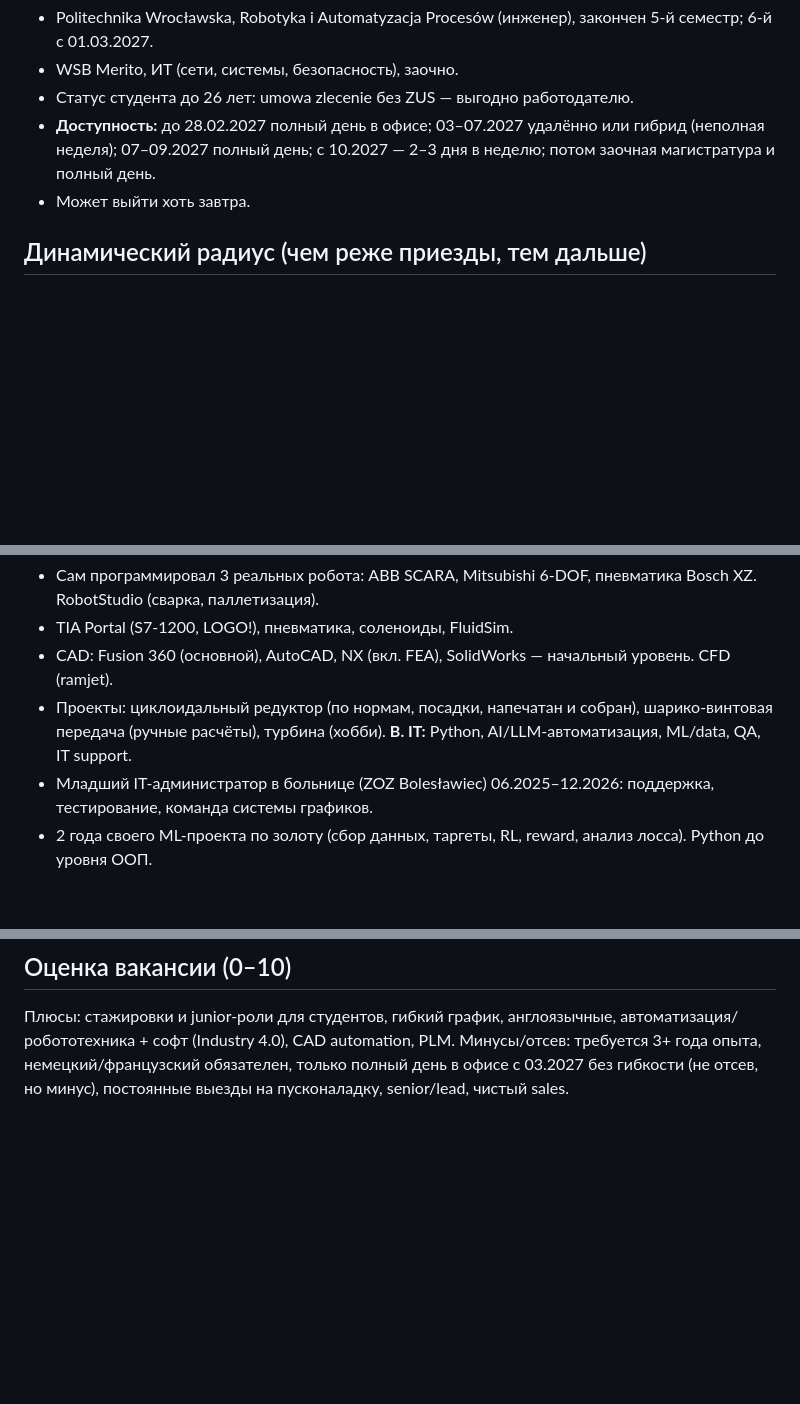
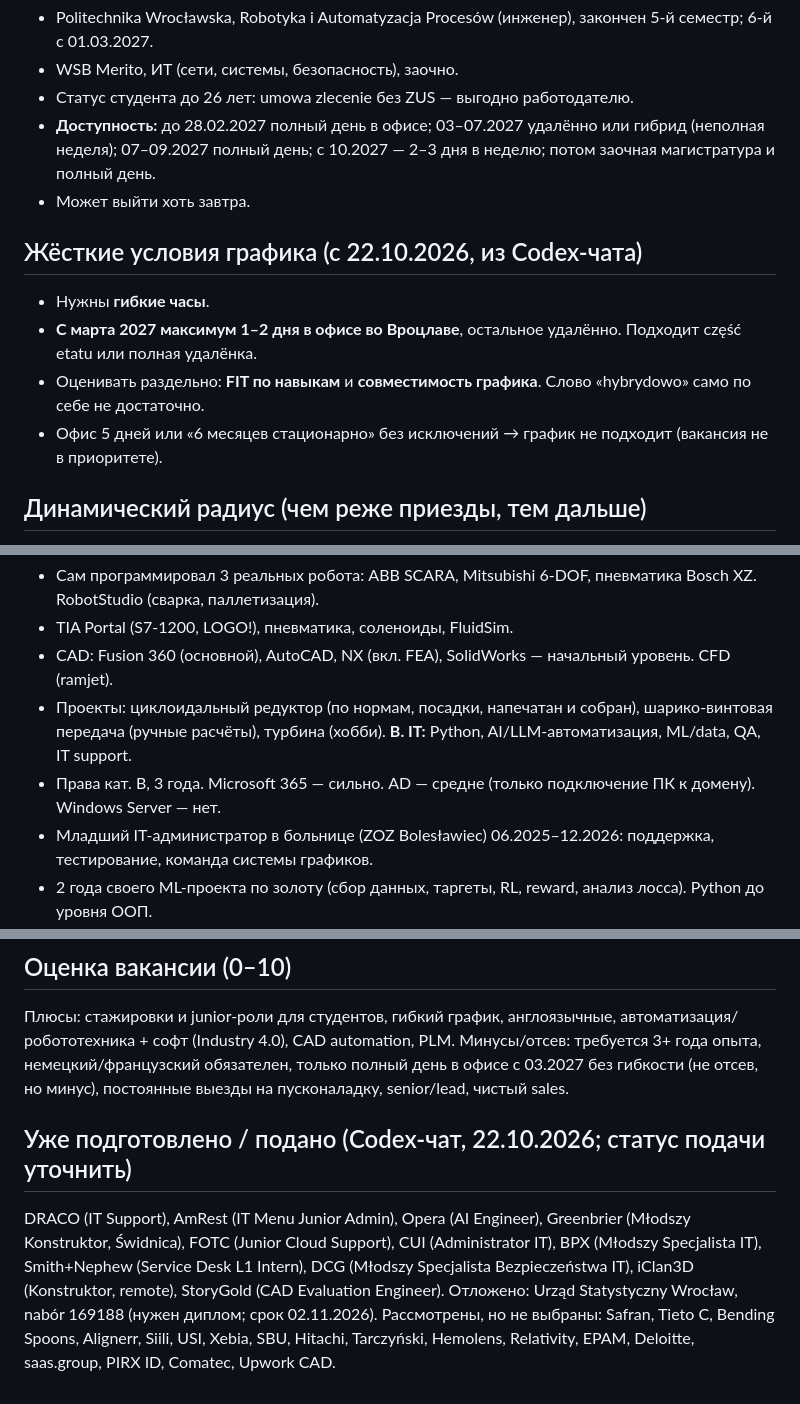
Before and after one commit to Flyingzaptop/job-search, a Markdown page: PROFILE.md, 3 parts joined by grey strips. GitHub-like rendering; blank space fills up the shorter version.

Commit message:
Profile: schedule constraints and applications from Codex handoff
Co-Authored-By: Claude Opus 5.5 <noreply@anthropic.com>
Claude-Session: https://claude.ai/code/session_01UwvyUirsRRc6aMqdvpA7je

```diff
--- a/PROFILE.md
+++ b/PROFILE.md
@@ -11,6 +11,12 @@
   07–09.2027 полный день; с 10.2027 — 2–3 дня в неделю; потом заочная магистратура и полный день.
 - Может выйти хоть завтра.
 
+## Жёсткие условия графика (с 22.10.2026, из Codex-чата)
+- Нужны **гибкие часы**.
+- **С марта 2027 максимум 1–2 дня в офисе во Вроцлаве**, остальное удалённо. Подходит część etatu или полная удалёнка.
+- Оценивать раздельно: **FIT по навыкам** и **совместимость графика**. Слово «hybrydowo» само по себе не достаточно.
+- Офис 5 дней или «6 месяцев стационарно» без исключений → график не подходит (вакансия не в приоритете).
+
 ## Динамический радиус (чем реже приезды, тем дальше)
 - 2+ дня в неделю в офисе → Вроцлав + 50 км.
 - Раз в 1–2 недели → до ~500 км (Варшава, Познань, Краков, Катовице, Дрезден, Берлин, Прага).
@@ -23,6 +29,7 @@
 - CAD: Fusion 360 (основной), AutoCAD, NX (вкл. FEA), SolidWorks — начальный уровень. CFD (ramjet).
 - Проекты: циклоидальный редуктор (по нормам, посадки, напечатан и собран), шарико-винтовая передача (ручные расчёты), турбина (хобби).
 **B. IT:** Python, AI/LLM-автоматизация, ML/data, QA, IT support.
+- Права кат. B, 3 года. Microsoft 365 — сильно. AD — средне (только подключение ПК к домену). Windows Server — нет.
 - Младший IT-администратор в больнице (ZOZ Bolesławiec) 06.2025–12.2026: поддержка, тестирование, команда системы графиков.
 - 2 года своего ML-проекта по золоту (сбор данных, таргеты, RL, reward, анализ лосса). Python до уровня ООП.
 - Строит системы с AI-агентами (LabFlow: Django+React; jobhunter-n8n; ARC на C++). Код в основном сгенерирован AI под его архитектурой.
@@ -35,3 +42,11 @@ Intern / staż / praktyki / working student / junior / entry. Не mid и не s
 Плюсы: стажировки и junior-роли для студентов, гибкий график, англоязычные, автоматизация/робототехника + софт (Industry 4.0), CAD automation, PLM.
 Минусы/отсев: требуется 3+ года опыта, немецкий/французский обязателен, только полный день в офисе с 03.2027 без гибкости (не отсев, но минус),
 постоянные выезды на пусконаладку, senior/lead, чистый sales.
+
+## Уже подготовлено / подано (Codex-чат, 22.10.2026; статус подачи уточнить)
+DRACO (IT Support), AmRest (IT Menu Junior Admin), Opera (AI Engineer), Greenbrier (Młodszy Konstruktor, Świdnica),
+FOTC (Junior Cloud Support), CUI (Administrator IT), BPX (Młodszy Specjalista IT), Smith+Nephew (Service Desk L1 Intern),
+DCG (Młodszy Specjalista Bezpieczeństwa IT), iClan3D (Konstruktor, remote), StoryGold (CAD Evaluation Engineer).
+Отложено: Urząd Statystyczny Wrocław, nabór 169188 (нужен диплом; срок 02.11.2026).
+Рассмотрены, но не выбраны: Safran, Tieto C, Bending Spoons, Alignerr, Siili, USI, Xebia, SBU, Hitachi, Tarczyński,
+Hemolens, Relativity, EPAM, Deloitte, saas.group, PIRX ID, Comatec, Upwork CAD.
```
